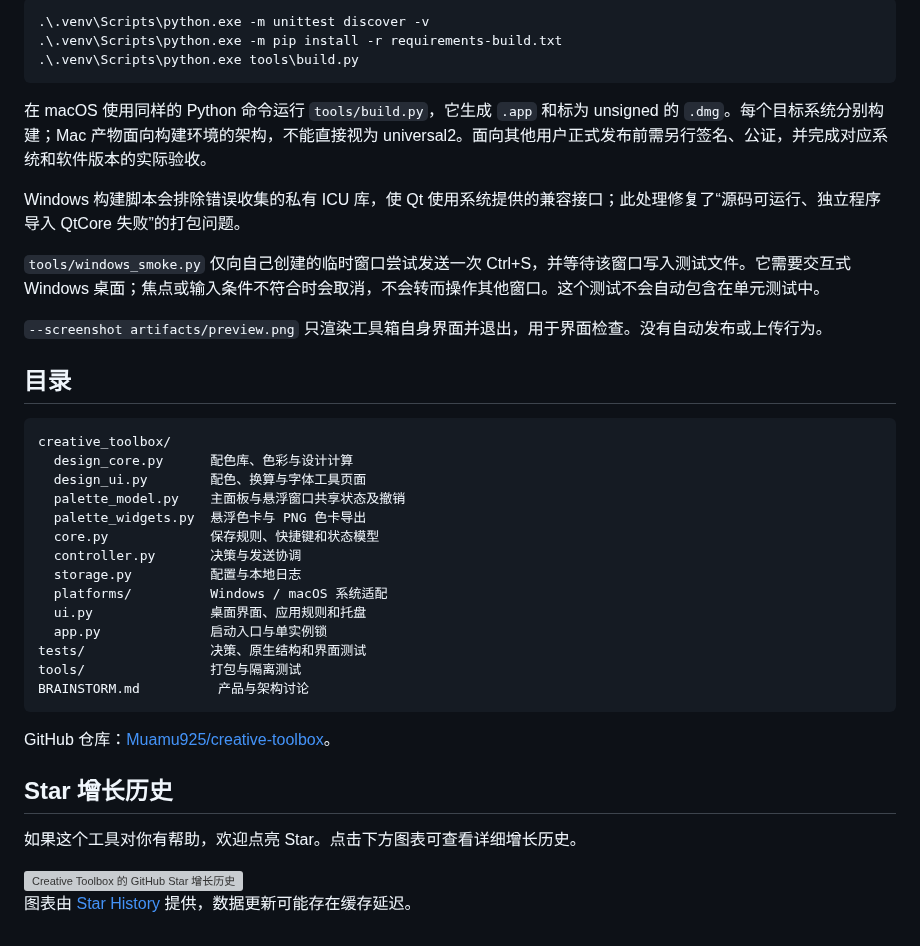
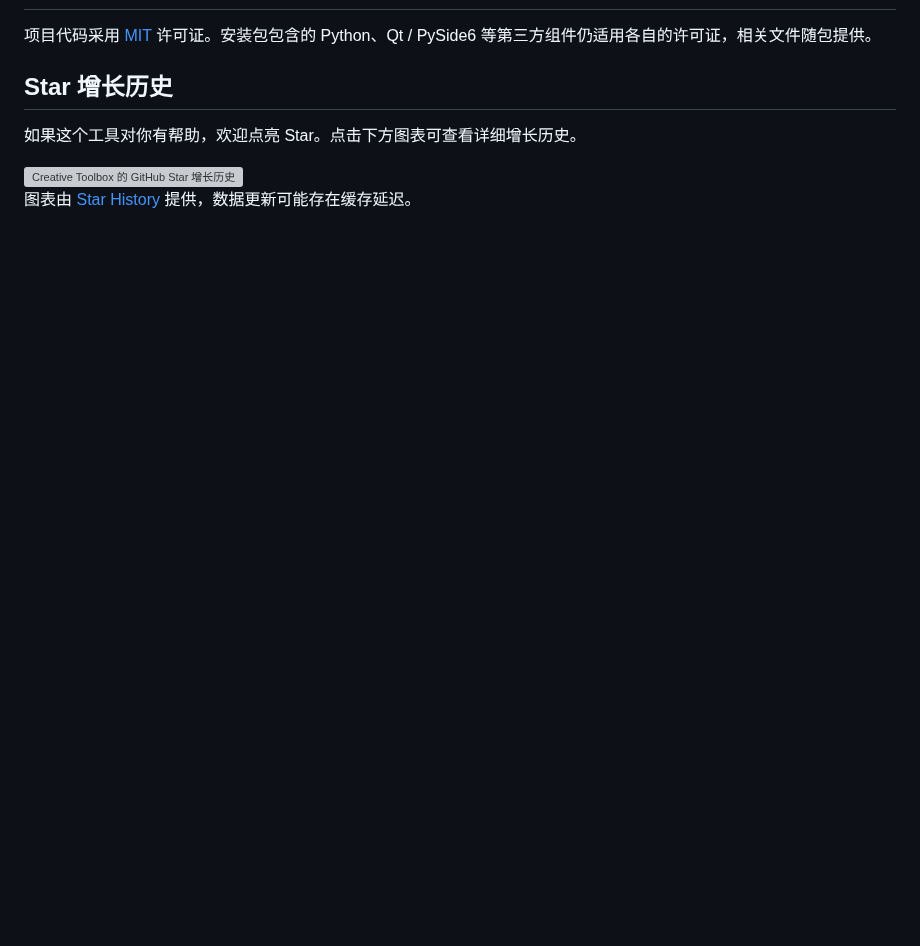
Before and after one commit to Muamu925/creative-toolbox, a Markdown page: README.md, the part around one of its changes. Drawn GitHub-style; blank space fills up the shorter version; grey boxes are pictures that could not be loaded.

````diff
--- a/README.md
+++ b/README.md
@@ -95,37 +61,4 @@ macOS 系统适配依赖 PyObjC，需要相应辅助功能和输入监控权限
-```powershell
-.\.venv\Scripts\python.exe -m unittest discover -v
-.\.venv\Scripts\python.exe -m pip install -r requirements-build.txt
-.\.venv\Scripts\python.exe tools\build.py
-```
-
-在 macOS 使用同样的 Python 命令运行 `tools/build.py`，它生成 `.app` 和标为 unsigned 的 `.dmg`。每个目标系统分别构建；Mac 产物面向构建环境的架构，不能直接视为 universal2。面向其他用户正式发布前需另行签名、公证，并完成对应系统和软件版本的实际验收。
-
-Windows 构建脚本会排除错误收集的私有 ICU 库，使 Qt 使用系统提供的兼容接口；此处理修复了“源码可运行、独立程序导入 QtCore 失败”的打包问题。
-
-`tools/windows_smoke.py` 仅向自己创建的临时窗口尝试发送一次 Ctrl+S，并等待该窗口写入测试文件。它需要交互式 Windows 桌面；焦点或输入条件不符合时会取消，不会转而操作其他窗口。这个测试不会自动包含在单元测试中。
-
-`--screenshot artifacts/preview.png` 只渲染工具箱自身界面并退出，用于界面检查。没有自动发布或上传行为。
-
-## 目录
-
-```text
-creative_toolbox/
-  design_core.py      配色库、色彩与设计计算
-  design_ui.py        配色、换算与字体工具页面
-  palette_model.py    主面板与悬浮窗口共享状态及撤销
-  palette_widgets.py  悬浮色卡与 PNG 色卡导出
-  core.py             保存规则、快捷键和状态模型
-  controller.py       决策与发送协调
-  storage.py          配置与本地日志
-  platforms/          Windows / macOS 系统适配
-  ui.py               桌面界面、应用规则和托盘
-  app.py              启动入口与单实例锁
-tests/                决策、原生结构和界面测试
-tools/                打包与隔离测试
-BRAINSTORM.md          产品与架构讨论
-```
-
-GitHub 仓库：[Muamu925/creative-toolbox](https://github.com/Muamu925/creative-toolbox)。
+项目代码采用 [MIT](LICENSE) 许可证。安装包包含的 Python、Qt / PySide6 等第三方组件仍适用各自的许可证，相关文件随包提供。
 
 ## Star 增长历史
 
````
Also changed, not shown: other parts of README.md (+37 -71 lines), CONTRIBUTING.md (added, +22 -0 lines), README.en.md (added, +70 -0 lines), docs/DEVELOPMENT.md (added, +80 -0 lines), docs/LAUNCH.md (added, +44 -0 lines), docs/releases/v0.2.0.md (added, +23 -0 lines), assets/demo/palette-demo.gif (added), assets/demo/palette-sheet.png (added), assets/demo/workspace.png (added), 10 other files.
